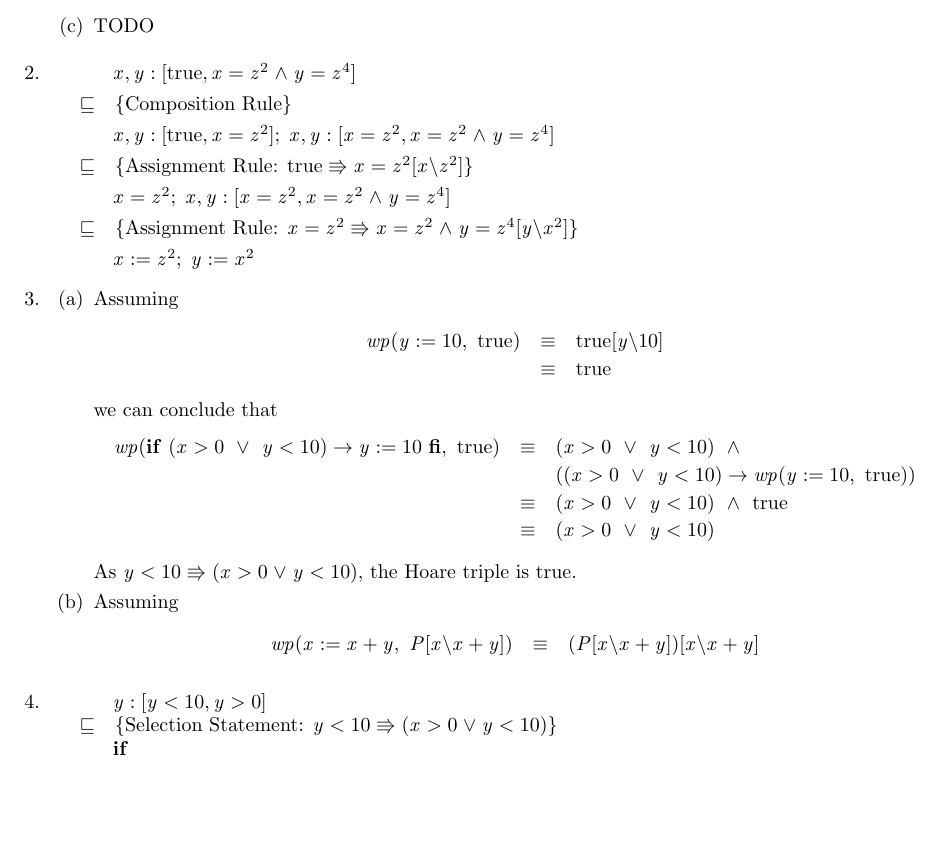
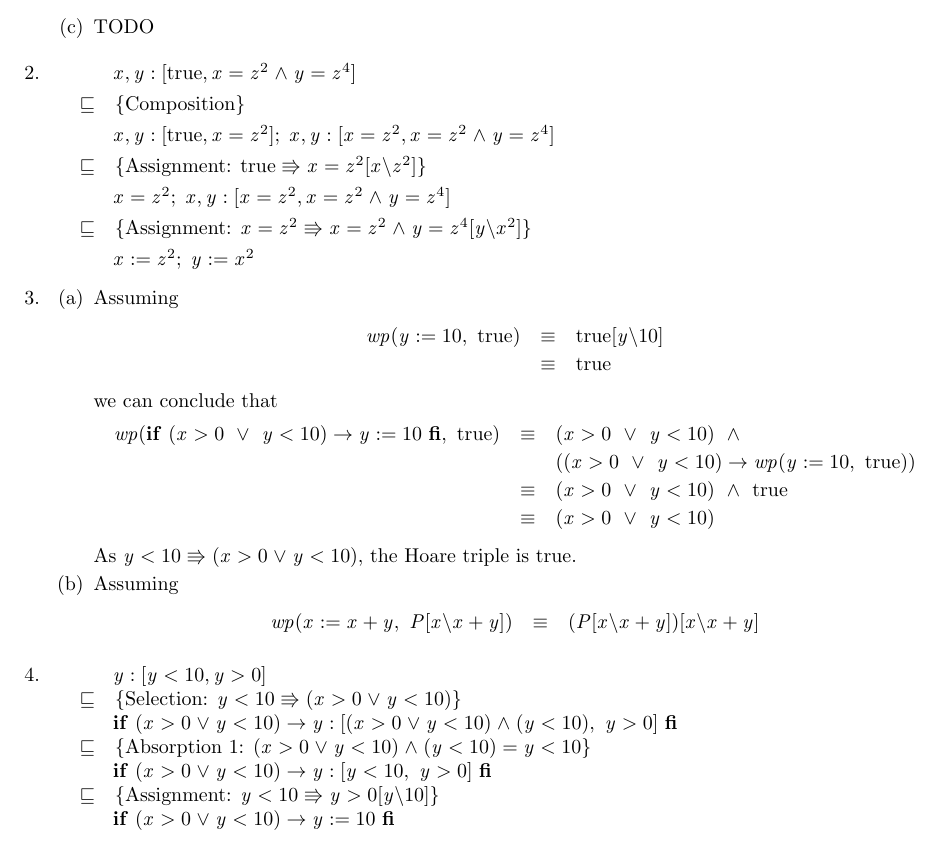
Before and after one commit to MaxwellBo/CSSE3100_Assignments, a LaTeX problem sheet (Assignment_1_Solutions.tex): part of page 1 of 3, cut so that both start at the same text, the shorter picture padded with empty space. Compiled offline with pdfLaTeX.

Commit message:
Do question 4a)

```diff
--- a/Assignment_1_Solutions.tex
+++ b/Assignment_1_Solutions.tex
@@ -23,11 +23,11 @@
     \item
         \DERIVE
         \form{x,y:[\true, x = z^2 \land y = z^4]}
-        \hint{\refsto} {Composition Rule}
+        \hint{\refsto} {Composition}
         \form{x,y:[\true, x = z^2]; x,y:[x = z^2, x = z^2 \land y = z^4]}
-        \hint{\refsto} {Assignment Rule: $\true \entails x = z^2 [x \backslash z^2]$}
+        \hint{\refsto} {Assignment: $\true \entails x = z^2 [x \backslash z^2]$}
         \form{x = z^2; x,y:[x = z^2, x = z^2 \land y = z^4]}
-        \hint{\refsto} {Assignment Rule: $x = z^2 \entails x = z^2 \land y = z ^ 4[y \backslash x^2]$}
+        \hint{\refsto} {Assignment: $x = z^2 \entails x = z^2 \land y = z ^ 4[y \backslash x^2]$}
         \form{x := z^2; y := x^2}
         \ENDDERIVE
 
@@ -56,8 +56,12 @@
     \item
         \DERIVE
         \form{y:[y < 10, y > 0]}
-        \hint{\refsto} {Selection Statement: $y < 10 \entails (x > 0 \lor y < 10)$}
-        \form{\If }
+        \hint{\refsto} {Selection: $y < 10 \entails (x > 0 \lor y < 10)$}
+        \form{\If\ (x > 0 \lor y < 10) \rightarrow y:[(x > 0 \lor y < 10) \land (y < 10),\ y > 0]\ \Fi}
+        \hint{\refsto} {Absorption 1: $(x > 0 \lor y < 10) \land (y < 10) = y < 10$}
+        \form{\If\ (x > 0 \lor y < 10) \rightarrow y:[y < 10,\ y > 0]\ \Fi}
+        \hint{\refsto} {Assignment: $y < 10 \entails y > 0[y \backslash 10]$}
+        \form{\If\ (x > 0 \lor y < 10) \rightarrow y := 10\ \Fi}
         \ENDDERIVE
 
 
```
